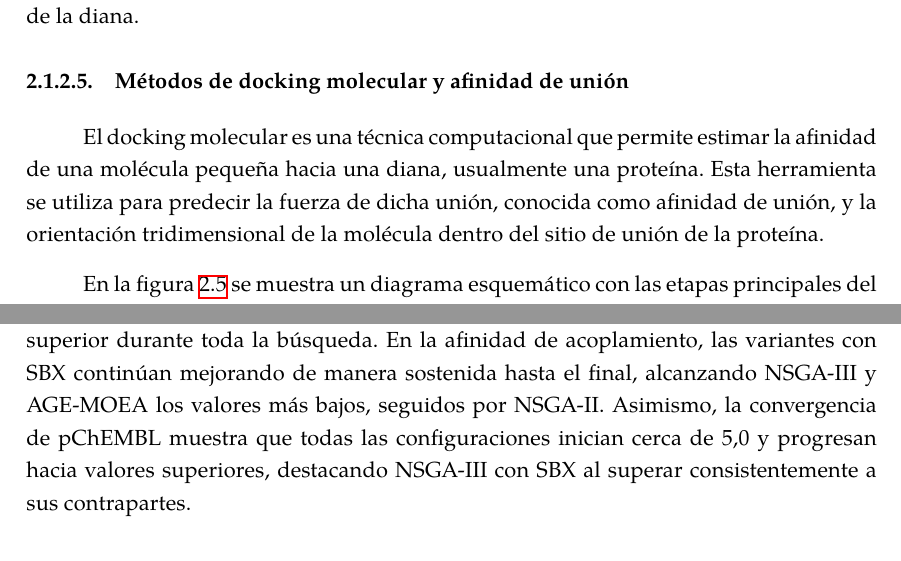
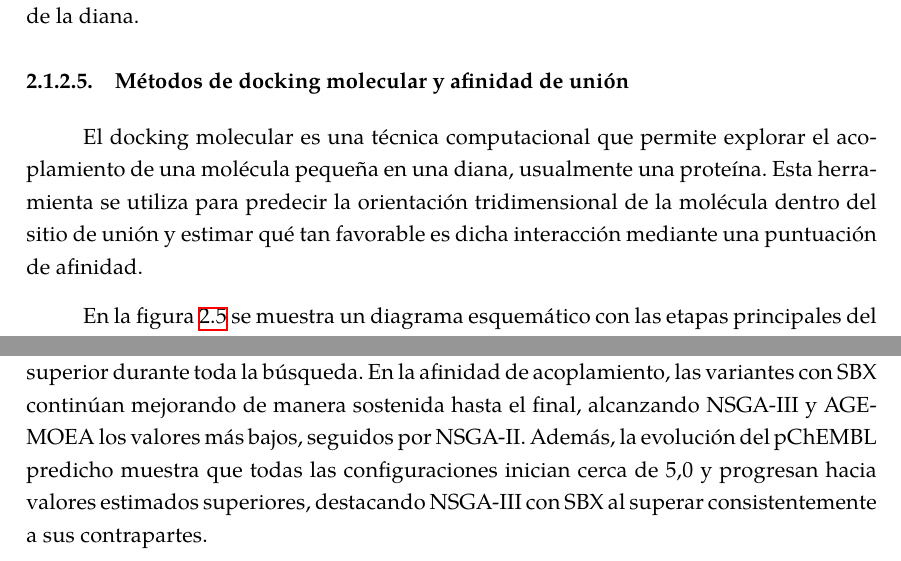
Before and after one commit to cepmcs/Tesina_Esqueleto, a LaTeX thesis (UMUthesis.tex, which reads Chapters/02-Marco-Teorico.tex, Chapters/04-Resultados.tex): two parts of pages 35 and 99 of 148, joined at a grey line, cut so that both start at the same text. Compiled offline with XeLaTeX; a LaTeX package or settings file that is missing is left out.

Commit message:
docs: refine text description in theoretical framework and results chapters

```diff
--- a/Chapters/02-Marco-Teorico.tex
+++ b/Chapters/02-Marco-Teorico.tex
@@ -112,7 +112,7 @@ Esta métrica fue propuesta en el trabajo ``Escape from Flatland''~\cite{Loverin
 \label{subsec:docking}
 % Fundamentos de acoplamiento molecular y cálculo de energía libre de unión con AutoDock Vina.
 
-El docking molecular es una técnica computacional que permite estimar la afinidad de una molécula pequeña hacia una diana, usualmente una proteína. Esta herramienta se utiliza para predecir la fuerza de dicha unión, conocida como afinidad de unión, y la orientación tridimensional de la molécula dentro del sitio de unión de la proteína.
+El docking molecular es una técnica computacional que permite explorar el acoplamiento de una molécula pequeña en una diana, usualmente una proteína. Esta herramienta se utiliza para predecir la orientación tridimensional de la molécula dentro del sitio de unión y estimar qué tan favorable es dicha interacción mediante una puntuación de afinidad.
 
 En la figura~\ref{fig:docking_molecular} se muestra un diagrama esquemático con las etapas principales del proceso de docking molecular.
 
--- a/Chapters/04-Resultados.tex
+++ b/Chapters/04-Resultados.tex
@@ -552,7 +552,7 @@ La Figura~\ref{fig:convergencia_quimica} presenta la evolución de las métricas
 
 Las variantes con SBX mantienen una validez química elevada y estable (superior al 94\%--96\%) durante toda la optimización. En cambio, en las configuraciones con PCX la validez cae aceleradamente en las primeras 20.000 evaluaciones. En lo referente a la novedad, todas las variantes exhiben tasas elevadas cercanas a 1,0, con una leve ventaja para las variantes con PCX.
 
-Al analizar la convergencia de los cuatro objetivos, SBX vuelve a presentar un mejor comportamiento. En cuanto a \gls{qed}, las configuraciones con SBX sostienen un promedio superior durante toda la búsqueda. En la afinidad de acoplamiento, las variantes con SBX continúan mejorando de manera sostenida hasta el final, alcanzando \acrshort{nsga3} y \acrshort{agemoea} los valores más bajos, seguidos por \acrshort{nsga2}. Asimismo, la convergencia de pChEMBL muestra que todas las configuraciones inician cerca de 5,0 y progresan hacia valores superiores, destacando \acrshort{nsga3} con SBX al superar consistentemente a sus contrapartes.
+Al analizar la convergencia de los cuatro objetivos, SBX vuelve a presentar un mejor comportamiento. En cuanto a \gls{qed}, las configuraciones con SBX sostienen un promedio superior durante toda la búsqueda. En la afinidad de acoplamiento, las variantes con SBX continúan mejorando de manera sostenida hasta el final, alcanzando \acrshort{nsga3} y \acrshort{agemoea} los valores más bajos, seguidos por \acrshort{nsga2}. Además, la evolución del pChEMBL predicho muestra que todas las configuraciones inician cerca de 5,0 y progresan hacia valores estimados superiores, destacando \acrshort{nsga3} con SBX al superar consistentemente a sus contrapartes.
 
 \subsubsection{Frentes de Pareto y Frente No Dominado Conjunto Global}
 \label{subsubsec:frentes_pareto_mrp1}
```
